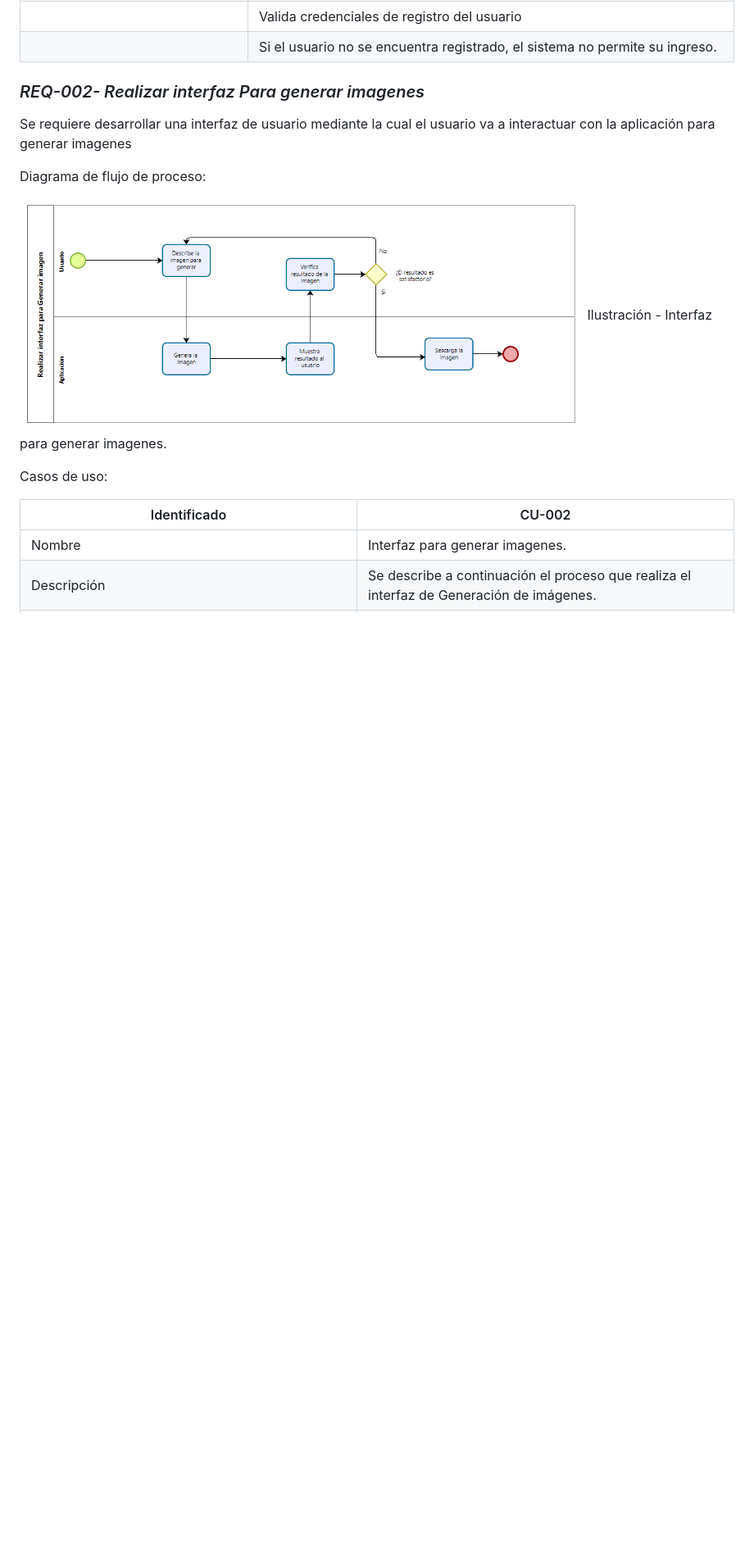
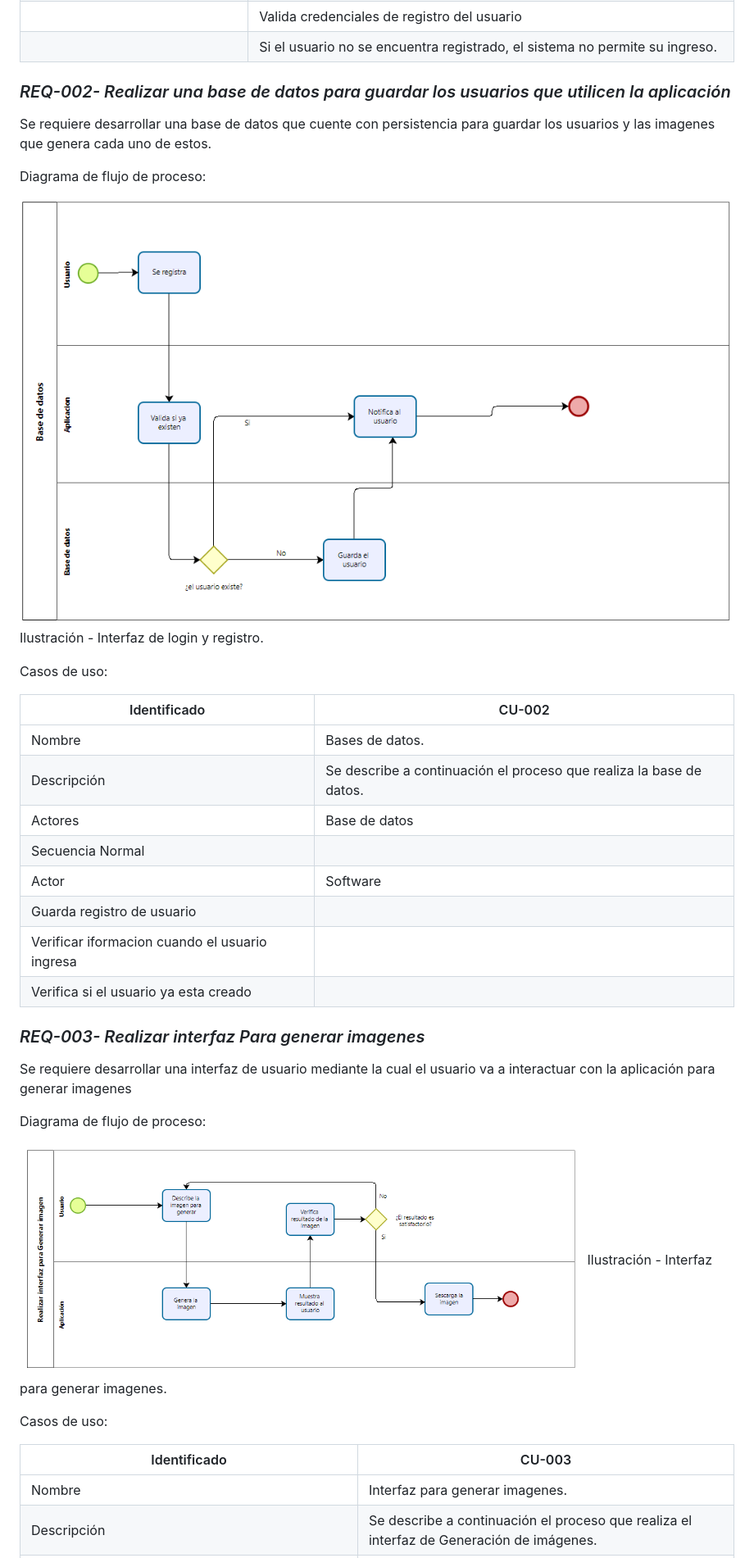
Before and after one commit to marconitola01/ProyectoDPF, a Markdown page: Documentacion/Documentacion.md, the part around the change printed below. Shown: that part at 82% size. GitHub-like rendering; pictures changed too: imagesreadme/Captura6.PNG (added); blank space fills up the shorter version.

Commit message:
Documentacion

```diff
--- a/Documentacion/Documentacion.md
+++ b/Documentacion/Documentacion.md
@@ -62,19 +62,43 @@ Se requiere desarrollar un login para que los usuarios puedan ingresar a la apli
 ||Valida credenciales de registro del usuario  |
 ||Si el usuario no se encuentra registrado, el sistema no permite su ingreso. |
 
-### _REQ-002- Realizar interfaz Para generar imagenes_
+### _REQ-002- Realizar una base de datos para guardar los usuarios que utilicen la aplicación_
+
+Se requiere desarrollar una base de datos que cuente con persistencia para guardar los usuarios y las imagenes que genera cada uno de estos.
+
+   Diagrama de flujo de proceso:
+
+  ![Imagen](/imagesreadme//Captura6.PNG)
+  Ilustración - Interfaz de login y registro.
+
+
+  Casos de uso:
+
+| Identificado   | CU-002  |
+|-----|-----|
+| Nombre  | Bases de datos. |
+|Descripción |Se describe a continuación el proceso que realiza la base de datos. |
+|Actores |Base de datos |
+|Secuencia Normal|
+|Actor |Software |
+|Guarda registro de usuario ||
+|Verificar iformacion cuando el usuario ingresa| |
+|Verifica si el usuario ya esta creado | |
+
+
+### _REQ-003- Realizar interfaz Para generar imagenes_
 
 Se requiere desarrollar una interfaz de usuario mediante la cual el usuario va a interactuar con la aplicación para generar imagenes
 
    Diagrama de flujo de proceso:
 
-   ![Imagen](/imagesreadme//Captura4.PNG)
-   Ilustración - Interfaz para generar imagenes.
+  ![Imagen](/imagesreadme//Captura4.PNG)
+  Ilustración - Interfaz para generar imagenes.
 
 
   Casos de uso:
 
-| Identificado   | CU-002   |
+| Identificado   | CU-003   |
 |-----|-----|
 | Nombre  | Interfaz para generar imagenes. |
 |Descripción |Se describe a continuación el proceso que realiza el interfaz de Generación de imágenes. |
```
Also changed, not shown: other parts of Documentacion/Documentacion.md (+7 -7 lines).
